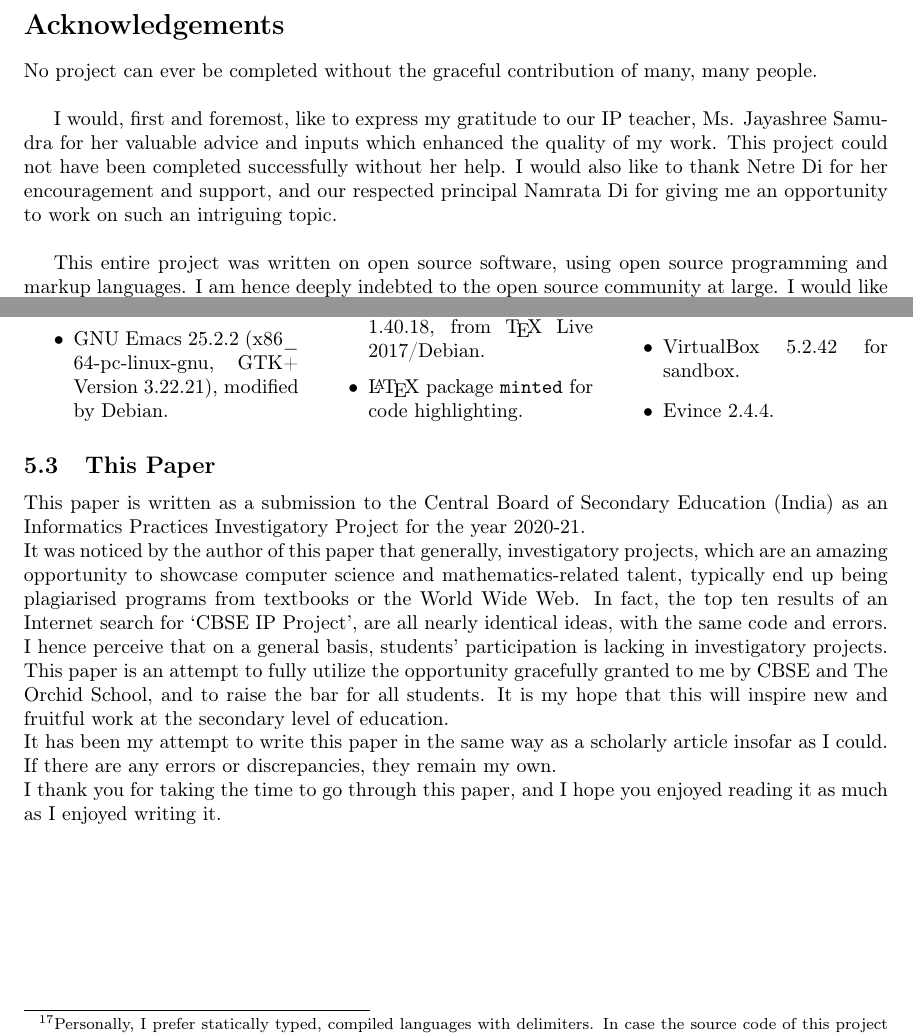
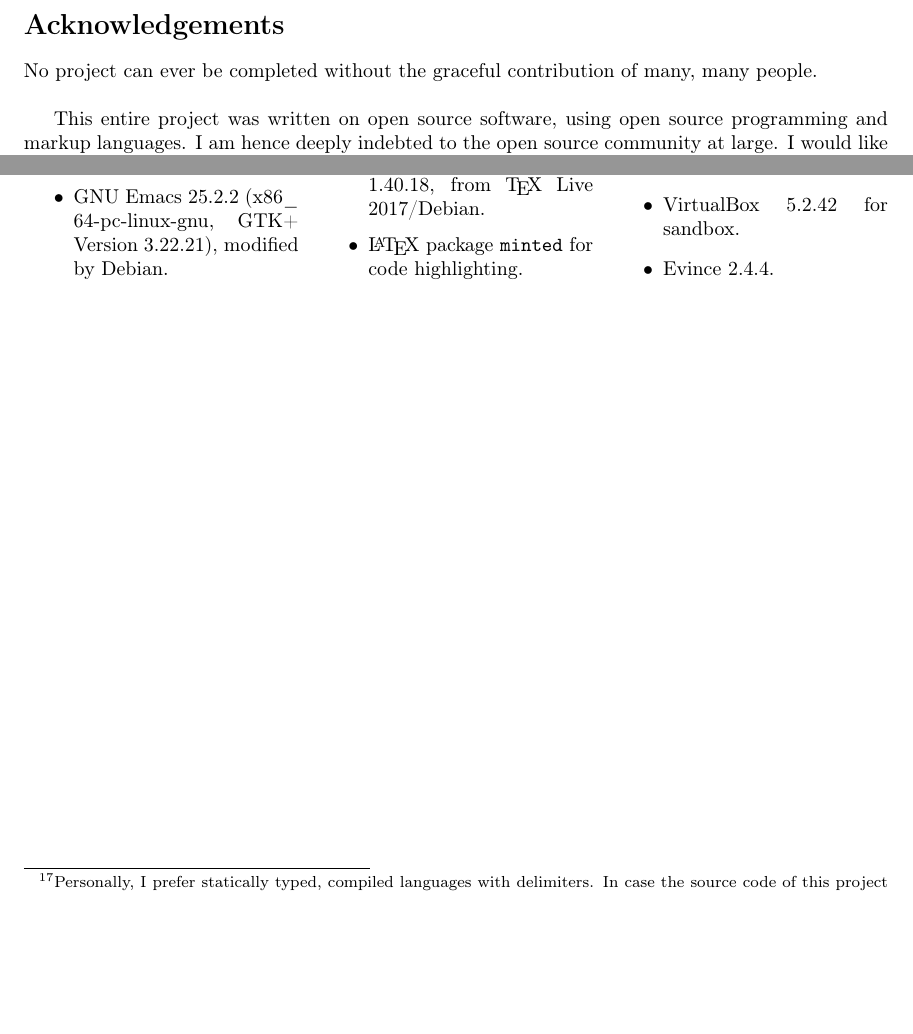
Before and after one commit to nebhrajani-a/python-rsa, a LaTeX document (docs/python_rsa.tex): two parts of pages 5 and 45 of 49 before the commit and two parts of pages 3 and 43 of 47 after it, joined at a grey line, cut so that both start at the same text, the shorter picture padded with empty space. Compiled offline with pdfLaTeX.

Commit message:
Edits in /docs.

```diff
--- a/docs/python_rsa.tex
+++ b/docs/python_rsa.tex
@@ -93,11 +93,11 @@ Kulkarni) & (Namrata Majhail) \\
 
 No project can ever be completed without the graceful contribution of many, many people.\\
 
-I would, first and foremost, like to express my gratitude to our IP teacher, Ms. Jayashree Samudra
-for her valuable advice and inputs which enhanced the quality of my work. This project could not
-have been completed successfully without her help. I would also like to thank Netre Di for her
-encouragement and support, and our respected principal Namrata Di for giving me an opportunity to
-work on such an intriguing topic. \\
+% I would, first and foremost, like to express my gratitude to our IP teacher, Ms. Jayashree Samudra
+% for her valuable advice and inputs which enhanced the quality of my work. This project could not
+% have been completed successfully without her help. I would also like to thank Netre Di for her
+% encouragement and support, and our respected principal Namrata Di for giving me an opportunity to
+% work on such an intriguing topic. \\
 
 This entire project was written on open source software, using open source programming and markup
 languages. I am hence deeply indebted to the open source community at large. I would like to
@@ -1835,22 +1835,22 @@ The complete list of tools is:
 % Finally, the paper you are reading is formatted using \LaTeX, whose versatility and neat language
 % are rivalled only by Emacs itself.
 
-\subsection{This Paper}
-This paper is written as a submission to the Central Board of Secondary Education (India) as an
-Informatics Practices Investigatory Project for the year 2020-21. \\
-It was noticed by the author of this paper that generally, investigatory projects, which are an
-amazing opportunity to showcase computer science and mathematics-related talent, typically end up being
-plagiarised programs from textbooks or the World Wide Web. In fact, the top ten results of an
-Internet search for `CBSE IP Project', are all nearly identical ideas, with the same code and
-errors. I hence perceive that on a general basis, students' participation is lacking in
-investigatory projects.\\
-This paper is an attempt to fully utilize the opportunity gracefully granted to me by CBSE and The
-Orchid School, and to raise the bar for all students. It is my hope that this will inspire new and
-fruitful work at the secondary level of education.\\
-It has been my attempt to write this paper in the same way as a scholarly article insofar as I
-could. If there are any errors or discrepancies, they remain my own.\\
-I thank you for taking the time to go through this paper, and I hope you enjoyed reading it as much
-as I enjoyed writing it.\\
+% \subsection{This Paper}
+% This paper is written as a submission to the Central Board of Secondary Education (India) as an
+% Informatics Practices Investigatory Project for the year 2020-21. \\
+% It was noticed by the author of this paper that generally, investigatory projects, which are an
+% amazing opportunity to showcase computer science and mathematics-related talent, typically end up being
+% plagiarised programs from textbooks or the World Wide Web. In fact, the top ten results of an
+% Internet search for `CBSE IP Project', are all nearly identical ideas, with the same code and
+% errors. I hence perceive that on a general basis, students' participation is lacking in
+% investigatory projects.\\
+% This paper is an attempt to fully utilize the opportunity gracefully granted to me by CBSE and The
+% Orchid School, and to raise the bar for all students. It is my hope that this will inspire new and
+% fruitful work at the secondary level of education.\\
+% It has been my attempt to write this paper in the same way as a scholarly article insofar as I
+% could. If there are any errors or discrepancies, they remain my own.\\
+% I thank you for taking the time to go through this paper, and I hope you enjoyed reading it as much
+% as I enjoyed writing it.\\
 
 
 \cleardoublepage
```
Also changed, not shown: docs/python_rsa.pdf, docs/python_rsa.tex (78 more changed lines).
